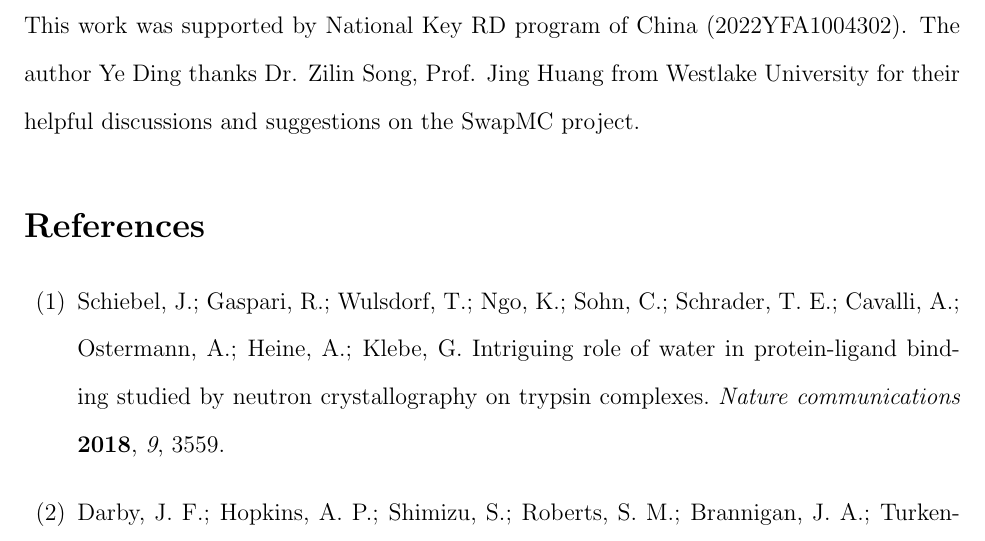
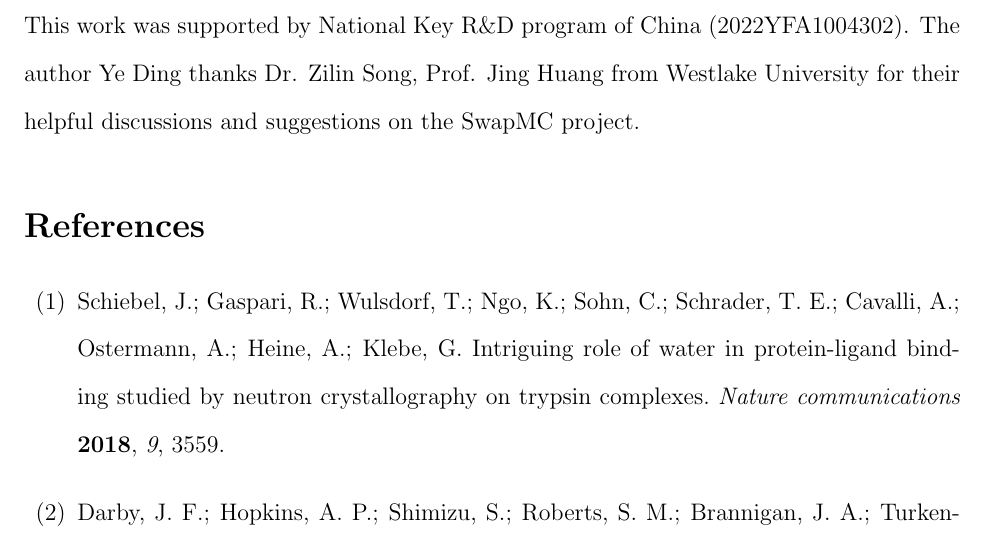
Before and after one commit to dingye18/paper-swapmc, a LaTeX paper (main.tex): part of page 21 of 28, cut so that both start at the same text. Compiled offline with pdfLaTeX.

Commit message:
Resolve compiling problem

```diff
--- a/main.tex
+++ b/main.tex
@@ -590,7 +590,7 @@ We anticipate that SwapMC's combination of accuracy, robustness, and ease of imp
 %% environment, which will make the correct section or running title.
 %%%%%%%%%%%%%%%%%%%%%%%%%%%%%%%%%%%%%%%%%%%%%%%%%%%%%%%%%%%%%%%%%%%%%
 \begin{acknowledgement}
-This work was supported by National Key R&D program of China (2022YFA1004302).
+This work was supported by National Key R\&D program of China (2022YFA1004302).
 The author Ye Ding thanks Dr. Zilin Song, Prof. Jing Huang from Westlake University for their helpful discussions and suggestions on the SwapMC project.
 \end{acknowledgement}
 
```
